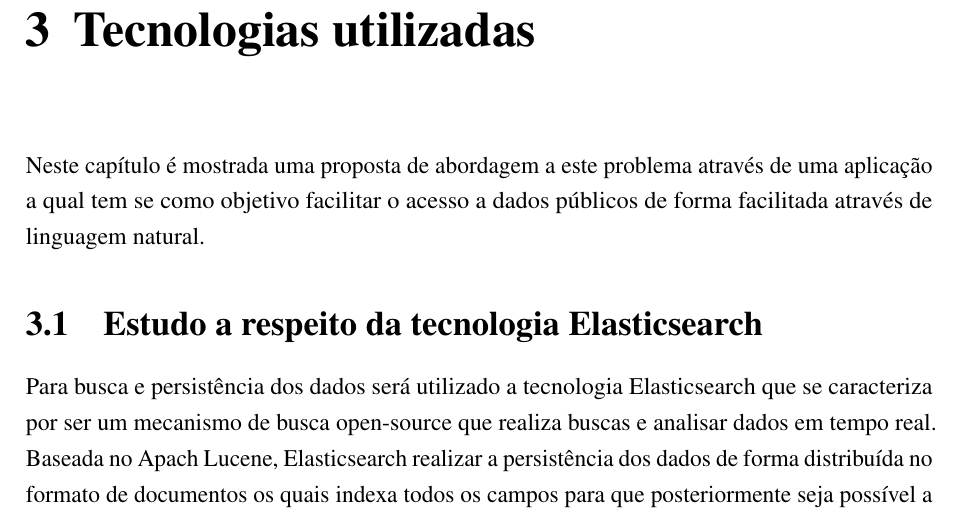
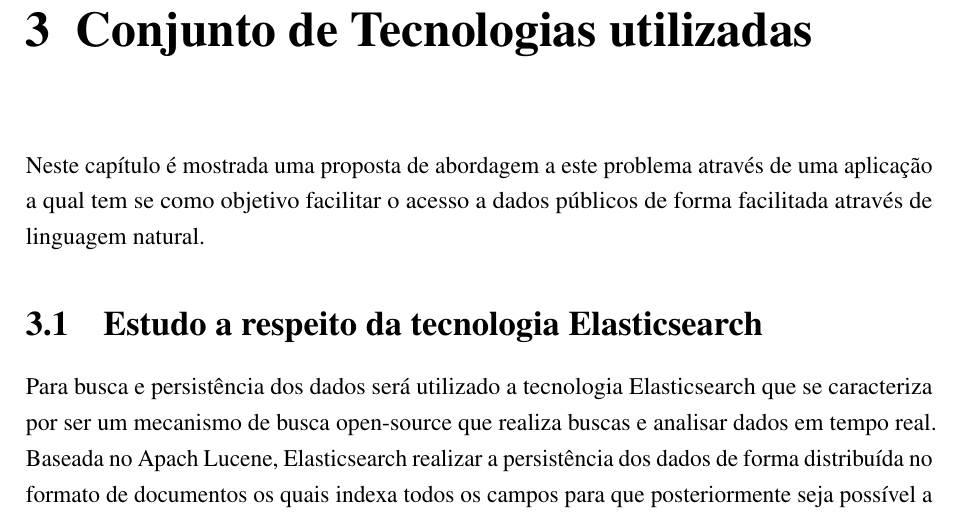
Before and after one commit to nitaicharan/TCC, a LaTeX thesis (Modelo AbnTex2/TCC.tex): part of page 19 of 23, cut so that both start at the same text. Compiled offline with pdfLaTeX.

Commit message:
Update seg mai 20 22:41:59 -03 2019

```diff
--- a/Modelo AbnTex2/TCC.tex
+++ b/Modelo AbnTex2/TCC.tex
@@ -200,7 +200,7 @@
 \chapter{Problema abordado}
 \input{textuais/capitulo1/capitulo1}
 
-\chapter{Tecnologias utilizadas}
+\chapter{Conjunto de Tecnologias utilizadas}
 \input{textuais/capitulo2/capitulo2}
 % ---
 
```
Also changed, not shown: Modelo AbnTex2/TCC.out.ps, Modelo AbnTex2/TCC.pdf, 4 other files.
